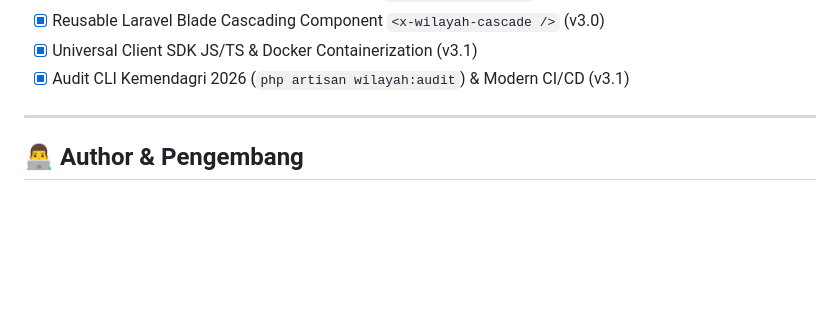
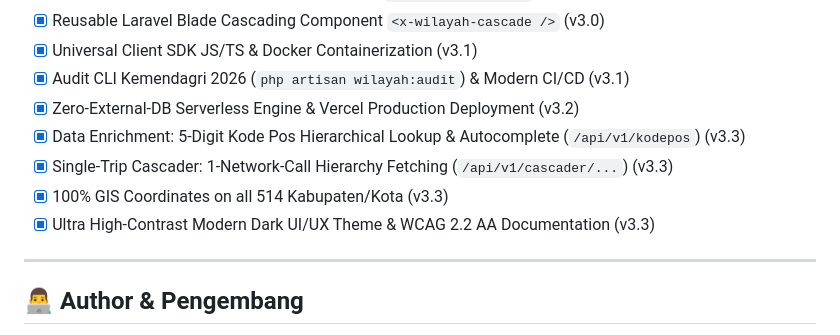
Before and after one commit to roedyrustam/API-Wilayah-2024, a Markdown page: README.md, the part around one of its changes. Drawn GitHub-style; blank space fills up the shorter version.

Commit message:
docs(readme): update badges, release v3.3.0, and completed roadmap milestones

```diff
--- a/README.md
+++ b/README.md
@@ -265,6 +266,11 @@ php artisan make:filament-user
 - [x] Reusable Laravel Blade Cascading Component `<x-wilayah-cascade />` (v3.0)
 - [x] Universal Client SDK JS/TS & Docker Containerization (v3.1)
 - [x] Audit CLI Kemendagri 2026 (`php artisan wilayah:audit`) & Modern CI/CD (v3.1)
+- [x] Zero-External-DB Serverless Engine & Vercel Production Deployment (v3.2)
+- [x] Data Enrichment: 5-Digit Kode Pos Hierarchical Lookup & Autocomplete (`/api/v1/kodepos`) (v3.3)
+- [x] Single-Trip Cascader: 1-Network-Call Hierarchy Fetching (`/api/v1/cascader/...`) (v3.3)
+- [x] 100% GIS Coordinates on all 514 Kabupaten/Kota (v3.3)
+- [x] Ultra High-Contrast Modern Dark UI/UX Theme & WCAG 2.2 AA Documentation (v3.3)
 
 ---
 
```
Also changed, not shown: other parts of README.md (+1 -0 lines).
